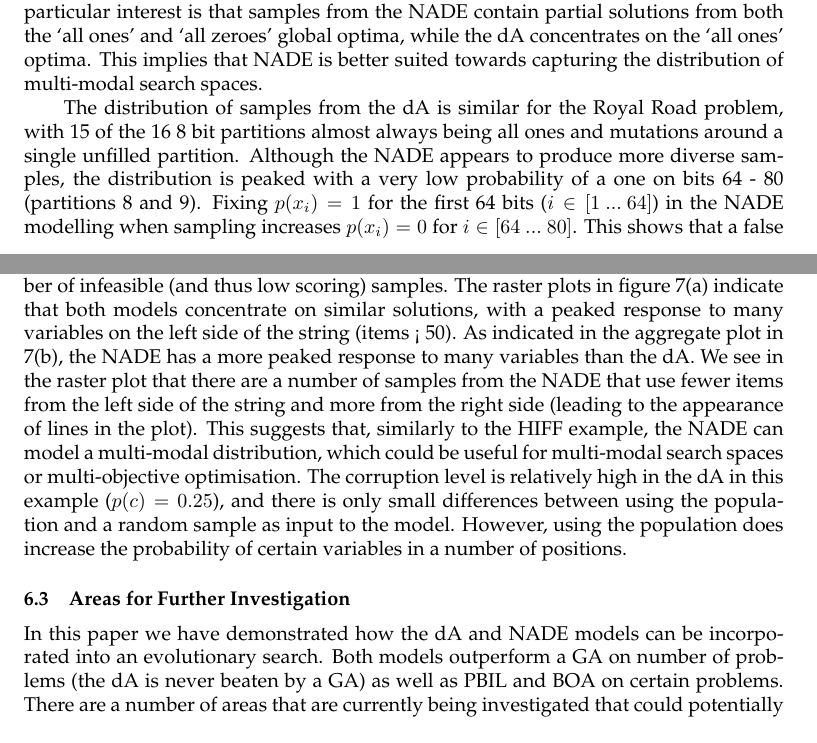
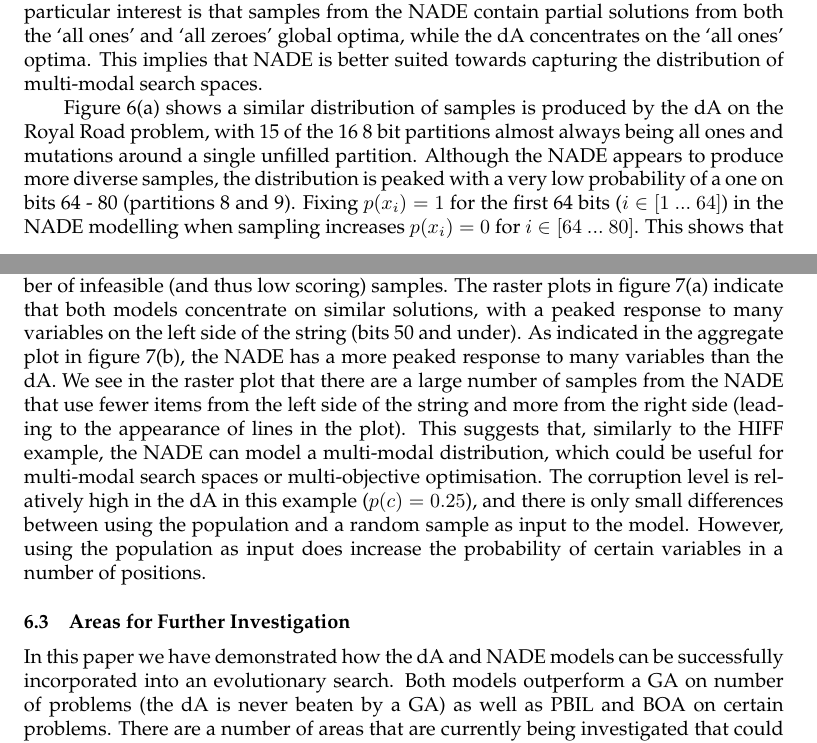
Before and after one commit to alexanderchurchill/new_ae_paper, a LaTeX paper (ecjsample.tex): two parts of pages 16 and 17 of 18, joined at a grey line, cut so that both start at the same text. Compiled offline with pdfLaTeX.

Commit message:
some small changes

```diff
--- a/ecjsample.tex
+++ b/ecjsample.tex
@@ -324,12 +324,12 @@ The samples displayed in figure \ref{fig:nade_vs_da2} provide an interesting ins
 
 We will now take a closer look at a selection of the test problems where there was a marked difference between GA-dA and GA-NADE: HIFF-128, the Royal-Road and Weing8. Figure \ref{fig:results_hists1}(a) shows the distribution of the mean distances from their 5 nearest neighbours and the fitnesses of 50,000 samples from the dA and NADE at the point that the optimal solution is found on HIFF-128. Here we see that there is much greater diversity in the samples produced by the NADE, while the dA has a much more peaked distribution. This can be partly explained by the fact that the dA does not use niching on this problem (which improved its performance). On this problem, most of the dA's solutions are small mutations around the local optima of 784, while the NADE produces a much more diverse set of samples. Looking at a selection of samples in \ref{fig:results_hists1}(b), we see that the dA model using the population as input is extremely peaked, with almost all variables in the string set to 1 apart from the last 16 bits. Using input sampled from a uniform random distribution produces a more varied distribution of solutions, although the fitness of the samples is not as high. The NADE produces a much less biased distribution of samples, which explains its better performance on this problem. Of particular interest is that samples from the NADE contain partial solutions from both the `all ones' and `all zeroes' global optima, while the dA concentrates on the `all ones' optima. This implies that NADE is better suited towards capturing the distribution of multi-modal search spaces.
 
-The distribution of samples from the dA is similar for the Royal Road problem, with 15 of the 16 8 bit partitions almost always being all ones and mutations around a single unfilled partition. Although the NADE appears to produce more diverse samples, the distribution is peaked with a very low probability of a one on bits 64 - 80 (partitions 8 and 9). Fixing \(p(x_i)=1\) for the first 64 bits (\(i\in{[1\ ...\ 64]}\)) in the NADE modelling when sampling increases \(p(x_i)=0\) for \(i\in{[64\ ...\ 80]}\). This shows that a false dependency has been learnt linking earlier parts of the bit string to partitions 15 and 16, and it makes it very unlikely that the optimal solution will occur in a sample. This could be due to the topology of the dependency graph that the NADE is tied to. For the dA model, we see in this case that there is very little difference between using input from a random distribution or from the population, which is due to the high level of corruption (\(p(c)=0.9\)).
+Figure \ref{fig:results_hists2}(a) shows a similar distribution of samples is produced by the dA on the Royal Road problem, with 15 of the 16 8 bit partitions almost always being all ones and mutations around a single unfilled partition. Although the NADE appears to produce more diverse samples, the distribution is peaked with a very low probability of a one on bits 64 - 80 (partitions 8 and 9). Fixing \(p(x_i)=1\) for the first 64 bits (\(i\in{[1\ ...\ 64]}\)) in the NADE modelling when sampling increases \(p(x_i)=0\) for \(i\in{[64\ ...\ 80]}\). This shows that a false dependency has been learnt linking earlier parts of the bit string to partitions 15 and 16, and it makes it very unlikely that the optimal solution will occur in a sample. This could be due to the topology of the dependency graph that the NADE is tied to. For the dA model, we see in this case that there is very little difference between using input from a random distribution or from the population, which is due to the high level of corruption (\(p(c)=0.9\)).
 
-For the Weing8 knapsack problem instance, the histograms in figure \ref{fig:results_hists3}(a) show that the NADE produces slightly less diversity in its samples. The fitnesses of the samples are also heavily skewed towards very high scoring. Both models produce a large number of infeasible (and thus low scoring) samples. The raster plots in figure \ref{fig:results_hists3}(a) indicate that both models concentrate on similar solutions, with a peaked response to many variables on the left side of the string (items < 50). As indicated in the aggregate plot in \ref{fig:results_hists3}(b), the NADE has a more peaked response to many variables than the dA. We see in the raster plot that there are a number of samples from the NADE that use fewer items from the left side of the string and more from the right side (leading to the appearance of lines in the plot). This suggests that, similarly to the HIFF example, the NADE can model a multi-modal distribution, which could be useful for multi-modal search spaces or multi-objective optimisation. The corruption level is relatively high in the dA in this example (\(p(c)=0.25\)), and there is only small differences between using the population and a random sample as input to the model. However, using the population does increase the probability of certain variables in a number of positions.
+For the Weing8 knapsack problem instance, the histograms in figure \ref{fig:results_hists3}(a) show that the NADE produces slightly less diversity in its samples. The fitnesses of the samples are also heavily skewed towards very high scoring. Both models produce a large number of infeasible (and thus low scoring) samples. The raster plots in figure \ref{fig:results_hists3}(a) indicate that both models concentrate on similar solutions, with a peaked response to many variables on the left side of the string (bits 50 and under). As indicated in the aggregate plot in figure \ref{fig:results_hists3}(b), the NADE has a more peaked response to many variables than the dA. We see in the raster plot that there are a large number of samples from the NADE that use fewer items from the left side of the string and more from the right side (leading to the appearance of lines in the plot). This suggests that, similarly to the HIFF example, the NADE can model a multi-modal distribution, which could be useful for multi-modal search spaces or multi-objective optimisation. The corruption level is relatively high in the dA in this example (\(p(c)=0.25\)), and there is only small differences between using the population and a random sample as input to the model. However, using the population as input does increase the probability of certain variables in a number of positions.
 
 \subsection{Areas for Further Investigation}
-In this paper we have demonstrated how the dA and NADE models can be incorporated into an evolutionary search. Both models outperform a GA on number of problems (the dA is never beaten by a GA) as well as PBIL and BOA on certain problems. There are a number of areas that are currently being investigated that could potentially improve performance. Both models are trained online, and we have seen in the previous section that a bias creeps into the models. For example, in the Royal Road problem the NADE has a strong bias towards the bits in two partitions being set to 0, keeping it in a local optima for a long time. Training online allows search space structure discovered earlier in the search process to be reused later. It also helps to keep down the computational cost of model building. However, rebuilding the models either at certain predefined intervals, at every iteration or when probabilities begin to peak could reduce sample bias and improve the performance of the algorithm. As an aside, there could be another benefit to training online, which is the potential for transfer of the models between different related instances of the same class of problem. The question of transfer learning - can building a model to solve one task help improve performance on another? - has not been answered by the EDA community, although recent work has made a start (e.g. \cite{hauschild2012using}). Preliminary investigations suggest that using a dA, information learned in one task can be retained and recombined with that learnt in a second task to produce an across the board speed up on the third task in the sequence. Careful experimentation is needed to discover which types of problem can use machine learning techniques to transfer knowledge between unique instances and speed up optimisation as more examples are encountered.
+In this paper we have demonstrated how the dA and NADE models can be successfully incorporated into an evolutionary search. Both models outperform a GA on number of problems (the dA is never beaten by a GA) as well as PBIL and BOA on certain problems. There are a number of areas that are currently being investigated that could potentially improve performance. Both models are trained online, and we have seen in the previous section that a bias creeps into the models. For example, in the Royal Road problem the NADE has a strong bias towards the bits in two partitions being set to 0, keeping it in a local optima for a long time. Training online allows search space structure discovered earlier in the search process to be reused later. It also helps to keep down the computational cost of model building. However, rebuilding the models either at certain predefined intervals, at every iteration or when probabilities begin to peak could reduce sample bias and improve the performance of the algorithm. As an aside, there could be another benefit to training online, which is the potential for transfer of the models between different related instances of the same class of problem. The question of transfer learning - can building a model to solve one task help improve performance on another? - has not been answered by the EDA community, although recent work has made a start (e.g. \cite{hauschild2012using}). Preliminary investigations suggest that using a dA, information learned in one task can be retained and recombined with that learnt in a second task to produce an across the board speed up on the third task in the sequence. Careful experimentation is needed to discover which types of problem can use machine learning techniques to transfer knowledge between unique instances and speed up optimisation as more examples are encountered.
 
 In the last decade there has been a resurgence of interest in neural network-based methods, spurred by so called `deep architectures'. Both the dA and NADE could potentially benefit from the hierarchical features supported by deep networks and this needs to be investigated further. A potential problem with the NADE model is the precedence ordering of variables, which could have a great effect on the quality of the learnt distribution, as well as the training time. There are several paths that could be taken in this direction, for example having multiple models being learnt in parallel or using alternate methods to learn Bayesian graphs at certain points in the search process and using the discovered ordering for the NADE model.
 
```
Also changed, not shown: ecjsample.tex (2 more changed lines).
